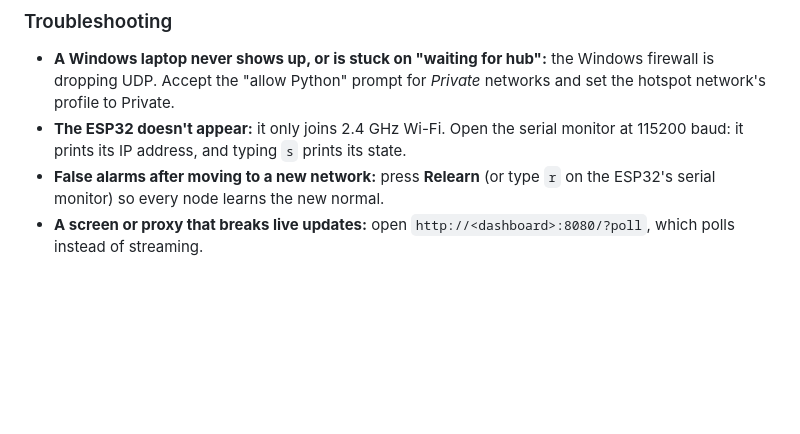
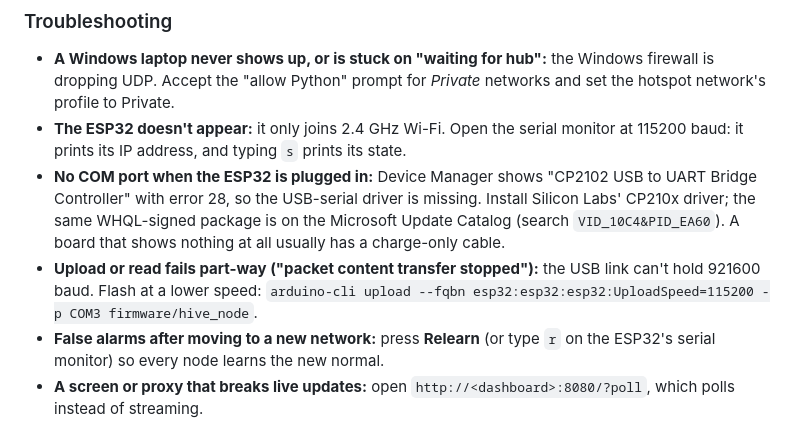
Before and after one commit to prayag-1771/Hive-Immunity-System, a Markdown page: README.md, the part around the change. Drawn GitHub-style; blank space fills up the shorter version.

Commit message:
README: CP2102 driver and low-speed upload troubleshooting

```diff
--- a/README.md
+++ b/README.md
@@ -213,6 +213,14 @@ Baselines are saved (Python: `data/state/`, ESP32: flash), so restarts skip lear
   set the hotspot network's profile to Private.
 - **The ESP32 doesn't appear:** it only joins 2.4 GHz Wi-Fi. Open the serial monitor at
   115200 baud: it prints its IP address, and typing `s` prints its state.
+- **No COM port when the ESP32 is plugged in:** Device Manager shows "CP2102 USB to UART
+  Bridge Controller" with error 28, so the USB-serial driver is missing. Install Silicon
+  Labs' CP210x driver; the same WHQL-signed package is on the Microsoft Update Catalog
+  (search `VID_10C4&PID_EA60`). A board that shows nothing at all usually has a
+  charge-only cable.
+- **Upload or read fails part-way ("packet content transfer stopped"):** the USB link
+  can't hold 921600 baud. Flash at a lower speed:
+  `arduino-cli upload --fqbn esp32:esp32:esp32:UploadSpeed=115200 -p COM3 firmware/hive_node`.
 - **False alarms after moving to a new network:** press **Relearn** (or type `r` on the
   ESP32's serial monitor) so every node learns the new normal.
 - **A screen or proxy that breaks live updates:** open `http://<dashboard>:8080/?poll`,
```
